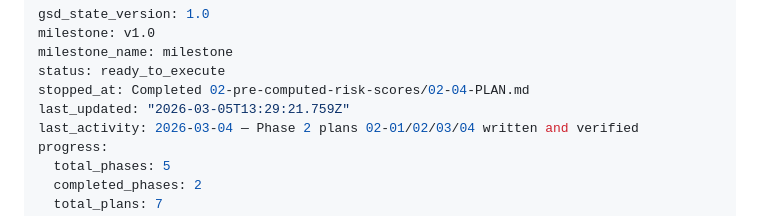
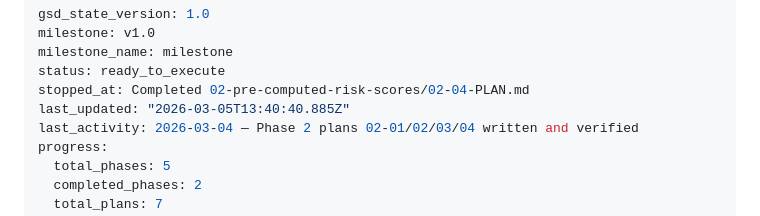
Before and after one commit to Atathakr/maritime-osint, a Markdown page: .planning/STATE.md, the part around the change. Rendered like a GitHub page.

```diff
--- a/.planning/STATE.md
+++ b/.planning/STATE.md
@@ -4,7 +4,7 @@ milestone: v1.0
 milestone_name: milestone
 status: ready_to_execute
 stopped_at: Completed 02-pre-computed-risk-scores/02-04-PLAN.md
-last_updated: "2026-03-05T13:29:21.759Z"
+last_updated: "2026-03-05T13:40:40.885Z"
 last_activity: 2026-03-04 — Phase 2 plans 02-01/02/03/04 written and verified
 progress:
   total_phases: 5
```
Also changed, not shown: 1 other file.
